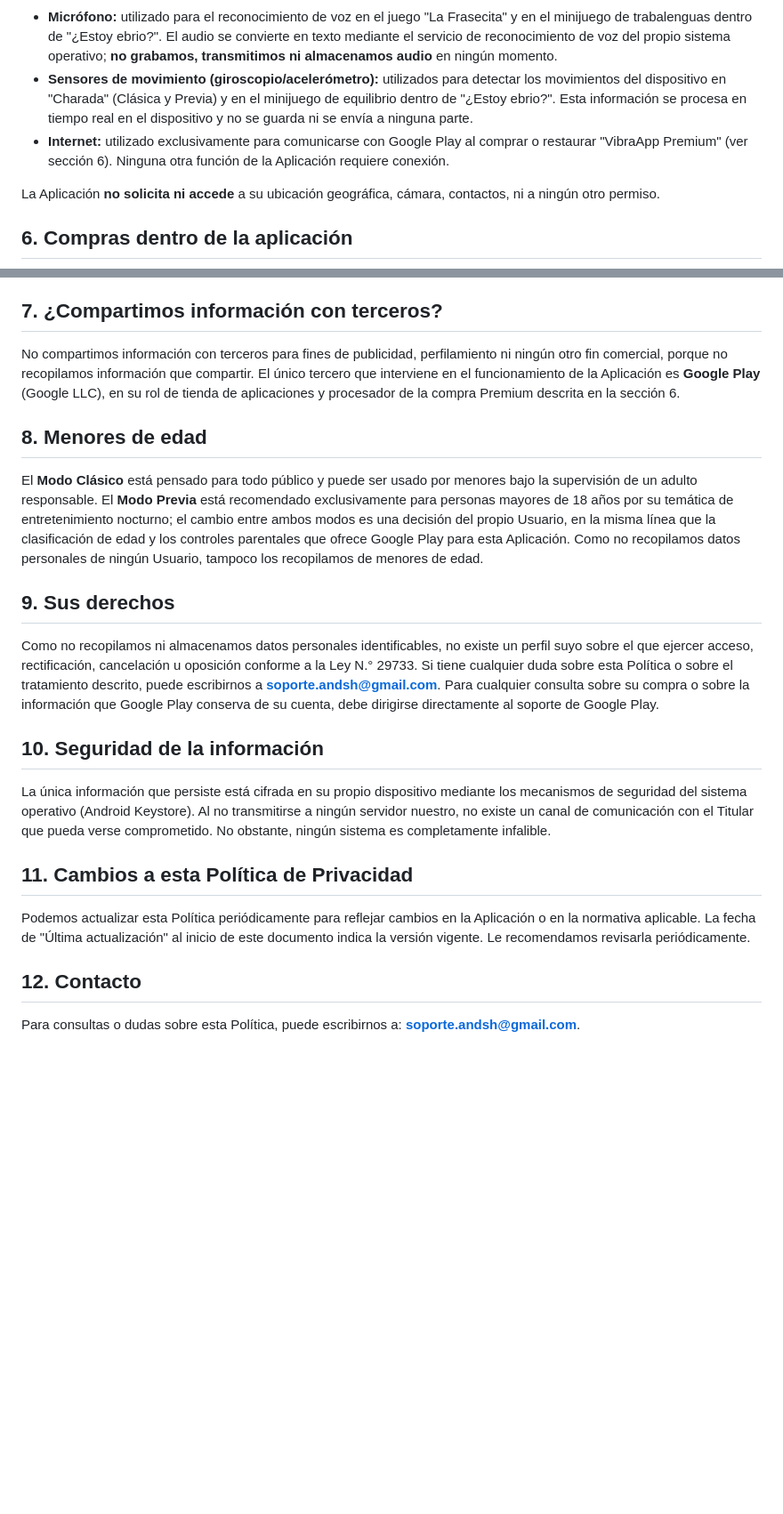
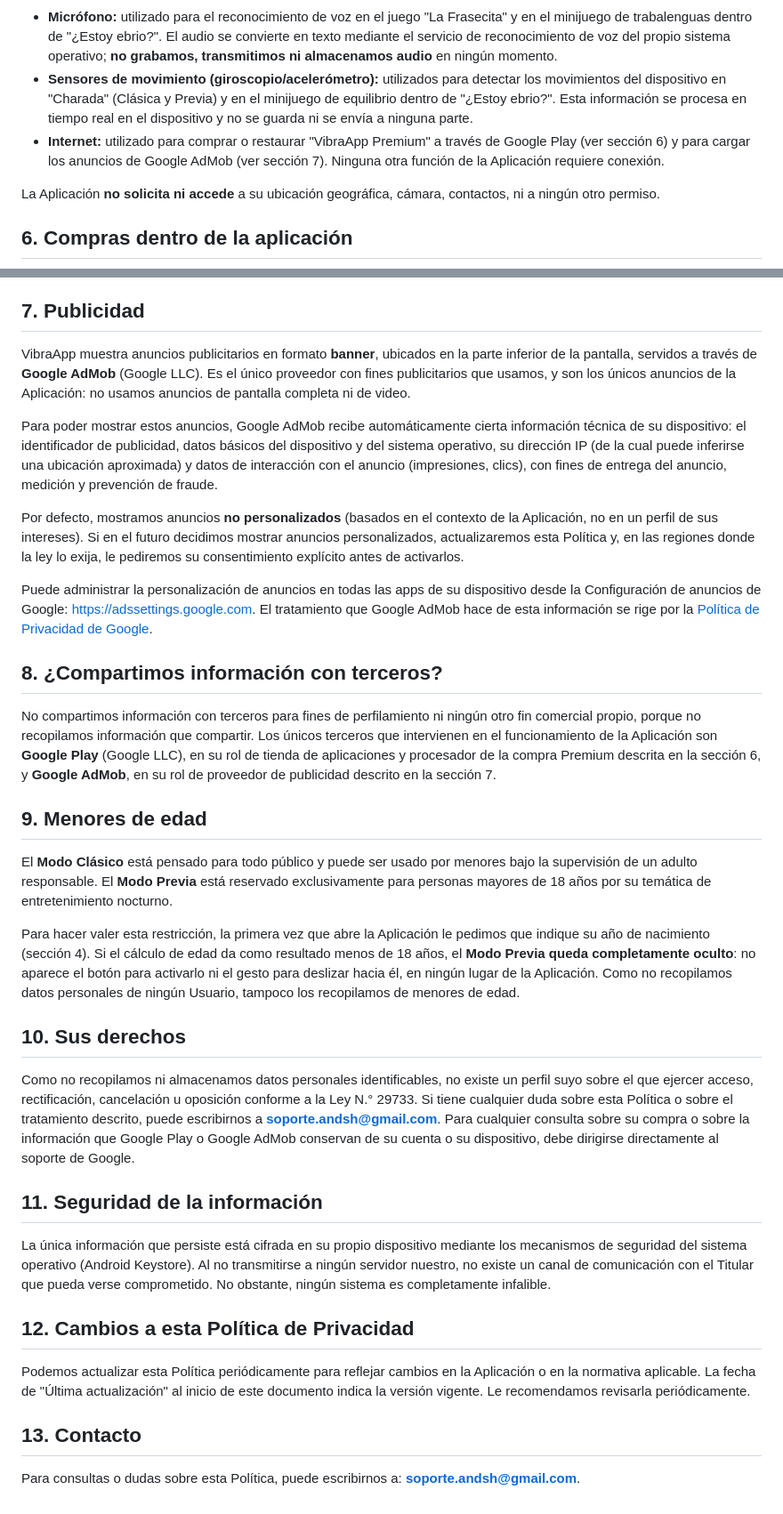
Before and after one commit to andshentertainment/vibraapp-legales, a Markdown page: politica-de-privacidad.md, 2 parts joined by grey strips. Shown at 89% size. Drawn GitHub-style; blank space fills up the shorter version.

Commit message:
Terminos/Privacidad

```diff
--- a/politica-de-privacidad.md
+++ b/politica-de-privacidad.md
@@ -36,7 +37,7 @@ La Aplicación solicita los siguientes permisos, únicamente para las funcionali
 
 - **Micrófono:** utilizado para el reconocimiento de voz en el juego "La Frasecita" y en el minijuego de trabalenguas dentro de "¿Estoy ebrio?". El audio se convierte en texto mediante el servicio de reconocimiento de voz del propio sistema operativo; **no grabamos, transmitimos ni almacenamos audio** en ningún momento.
 - **Sensores de movimiento (giroscopio/acelerómetro):** utilizados para detectar los movimientos del dispositivo en "Charada" (Clásica y Previa) y en el minijuego de equilibrio dentro de "¿Estoy ebrio?". Esta información se procesa en tiempo real en el dispositivo y no se guarda ni se envía a ninguna parte.
-- **Internet:** utilizado exclusivamente para comunicarse con Google Play al comprar o restaurar "VibraApp Premium" (ver sección 6). Ninguna otra función de la Aplicación requiere conexión.
+- **Internet:** utilizado para comprar o restaurar "VibraApp Premium" a través de Google Play (ver sección 6) y para cargar los anuncios de Google AdMob (ver sección 7). Ninguna otra función de la Aplicación requiere conexión.
 
 La Aplicación **no solicita ni accede** a su ubicación geográfica, cámara, contactos, ni a ningún otro permiso.
 
@@ -48,26 +49,38 @@ La Aplicación **no solicita ni accede** a su ubicación geográfica, cámara, c
 - Lo único que la Aplicación recibe de Google Play es la confirmación de que su compra es válida, para poder desbloquear el contenido en su dispositivo.
 - Su compra queda asociada a la cuenta de Google de su dispositivo, gestionada bajo la [Política de Privacidad de Google](https://policies.google.com/privacy), no bajo esta Política.
 
-## 7. ¿Compartimos información con terceros?
+## 7. Publicidad
 
-No compartimos información con terceros para fines de publicidad, perfilamiento ni ningún otro fin comercial, porque no recopilamos información que compartir. El único tercero que interviene en el funcionamiento de la Aplicación es **Google Play** (Google LLC), en su rol de tienda de aplicaciones y procesador de la compra Premium descrita en la sección 6.
+VibraApp muestra anuncios publicitarios en formato **banner**, ubicados en la parte inferior de la pantalla, servidos a través de **Google AdMob** (Google LLC). Es el único proveedor con fines publicitarios que usamos, y son los únicos anuncios de la Aplicación: no usamos anuncios de pantalla completa ni de video.
 
-## 8. Menores de edad
+Para poder mostrar estos anuncios, Google AdMob recibe automáticamente cierta información técnica de su dispositivo: el identificador de publicidad, datos básicos del dispositivo y del sistema operativo, su dirección IP (de la cual puede inferirse una ubicación aproximada) y datos de interacción con el anuncio (impresiones, clics), con fines de entrega del anuncio, medición y prevención de fraude.
 
-El **Modo Clásico** está pensado para todo público y puede ser usado por menores bajo la supervisión de un adulto responsable. El **Modo Previa** está recomendado exclusivamente para personas mayores de 18 años por su temática de entretenimiento nocturno; el cambio entre ambos modos es una decisión del propio Usuario, en la misma línea que la clasificación de edad y los controles parentales que ofrece Google Play para esta Aplicación. Como no recopilamos datos personales de ningún Usuario, tampoco los recopilamos de menores de edad.
+Por defecto, mostramos anuncios **no personalizados** (basados en el contexto de la Aplicación, no en un perfil de sus intereses). Si en el futuro decidimos mostrar anuncios personalizados, actualizaremos esta Política y, en las regiones donde la ley lo exija, le pediremos su consentimiento explícito antes de activarlos.
 
-## 9. Sus derechos
+Puede administrar la personalización de anuncios en todas las apps de su dispositivo desde la Configuración de anuncios de Google: [https://adssettings.google.com](https://adssettings.google.com). El tratamiento que Google AdMob hace de esta información se rige por la [Política de Privacidad de Google](https://policies.google.com/privacy).
 
-Como no recopilamos ni almacenamos datos personales identificables, no existe un perfil suyo sobre el que ejercer acceso, rectificación, cancelación u oposición conforme a la Ley N.° 29733. Si tiene cualquier duda sobre esta Política o sobre el tratamiento descrito, puede escribirnos a **soporte.andsh@gmail.com**. Para cualquier consulta sobre su compra o sobre la información que Google Play conserva de su cuenta, debe dirigirse directamente al soporte de Google Play.
+## 8. ¿Compartimos información con terceros?
 
-## 10. Seguridad de la información
+No compartimos información con terceros para fines de perfilamiento ni ningún otro fin comercial propio, porque no recopilamos información que compartir. Los únicos terceros que intervienen en el funcionamiento de la Aplicación son **Google Play** (Google LLC), en su rol de tienda de aplicaciones y procesador de la compra Premium descrita en la sección 6, y **Google AdMob**, en su rol de proveedor de publicidad descrito en la sección 7.
+
+## 9. Menores de edad
+
+El **Modo Clásico** está pensado para todo público y puede ser usado por menores bajo la supervisión de un adulto responsable. El **Modo Previa** está reservado exclusivamente para personas mayores de 18 años por su temática de entretenimiento nocturno.
+
+Para hacer valer esta restricción, la primera vez que abre la Aplicación le pedimos que indique su año de nacimiento (sección 4). Si el cálculo de edad da como resultado menos de 18 años, el **Modo Previa queda completamente oculto**: no aparece el botón para activarlo ni el gesto para deslizar hacia él, en ningún lugar de la Aplicación. Como no recopilamos datos personales de ningún Usuario, tampoco los recopilamos de menores de edad.
+
+## 10. Sus derechos
+
+Como no recopilamos ni almacenamos datos personales identificables, no existe un perfil suyo sobre el que ejercer acceso, rectificación, cancelación u oposición conforme a la Ley N.° 29733. Si tiene cualquier duda sobre esta Política o sobre el tratamiento descrito, puede escribirnos a **soporte.andsh@gmail.com**. Para cualquier consulta sobre su compra o sobre la información que Google Play o Google AdMob conservan de su cuenta o su dispositivo, debe dirigirse directamente al soporte de Google.
+
+## 11. Seguridad de la información
 
 La única información que persiste está cifrada en su propio dispositivo mediante los mecanismos de seguridad del sistema operativo (Android Keystore). Al no transmitirse a ningún servidor nuestro, no existe un canal de comunicación con el Titular que pueda verse comprometido. No obstante, ningún sistema es completamente infalible.
 
-## 11. Cambios a esta Política de Privacidad
+## 12. Cambios a esta Política de Privacidad
 
 Podemos actualizar esta Política periódicamente para reflejar cambios en la Aplicación o en la normativa aplicable. La fecha de "Última actualización" al inicio de este documento indica la versión vigente. Le recomendamos revisarla periódicamente.
 
-## 12. Contacto
+## 13. Contacto
 
 Para consultas o dudas sobre esta Política, puede escribirnos a: **soporte.andsh@gmail.com**.
```
Also changed, not shown: other parts of politica-de-privacidad.md (+2 -1 lines), terminos-y-condiciones.md (+13 -7 lines).
